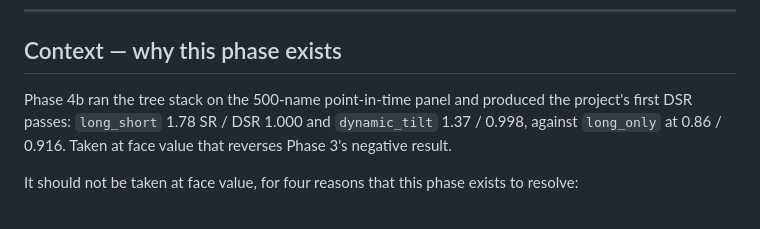
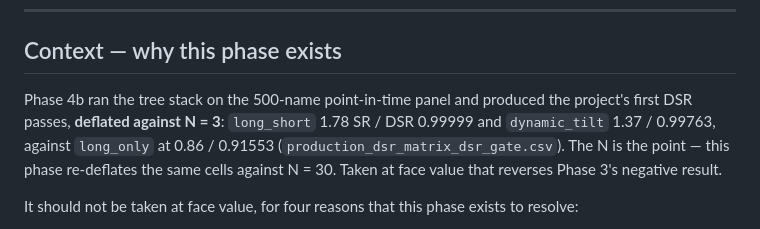
Before and after one commit to jashD11/project-qrtf, a Markdown page: docs/phase4c_plan.md, the part around the change. Drawn GitHub-style.

```diff
--- a/docs/phase4c_plan.md
+++ b/docs/phase4c_plan.md
@@ -8,8 +8,10 @@ deferred list in [`phase4_results.md`](phase4_results.md) §5.
 ## Context — why this phase exists
 
 Phase 4b ran the tree stack on the 500-name point-in-time panel and produced the
-project's first DSR passes: `long_short` 1.78 SR / DSR 1.000 and `dynamic_tilt` 1.37 /
-0.998, against `long_only` at 0.86 / 0.916. Taken at face value that reverses Phase 3's
+project's first DSR passes, **deflated against N = 3**: `long_short` 1.78 SR / DSR 0.99999
+and `dynamic_tilt` 1.37 / 0.99763, against `long_only` at 0.86 / 0.91553
+(`production_dsr_matrix_dsr_gate.csv`). The N is the point — this phase re-deflates the same
+cells against N = 30. Taken at face value that reverses Phase 3's
 negative result.
 
 It should not be taken at face value, for four reasons that this phase exists to
```
Also changed, not shown: docs/phase3_results.md (+30 -6 lines), docs/phase4c_results.md (+12 -7 lines).
